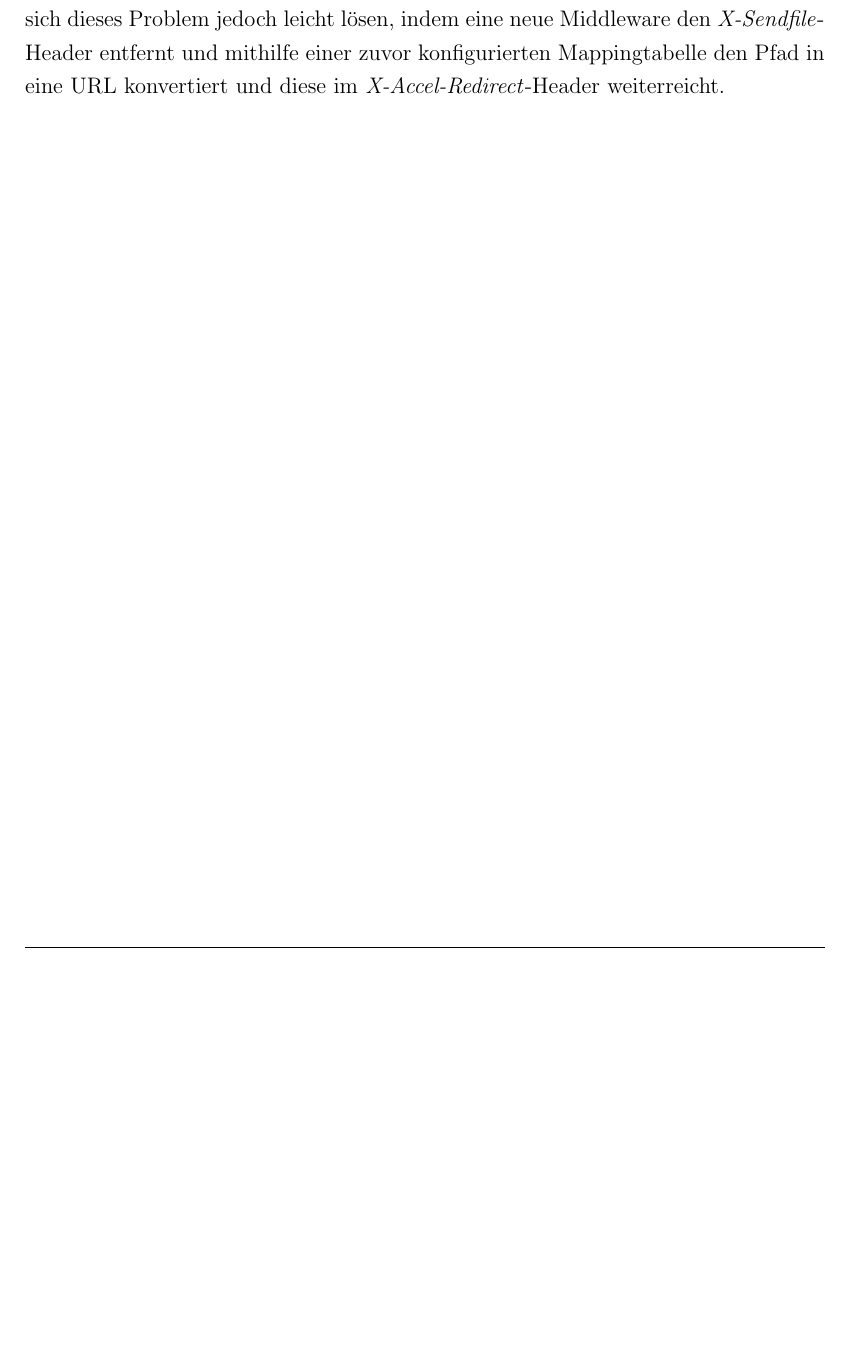
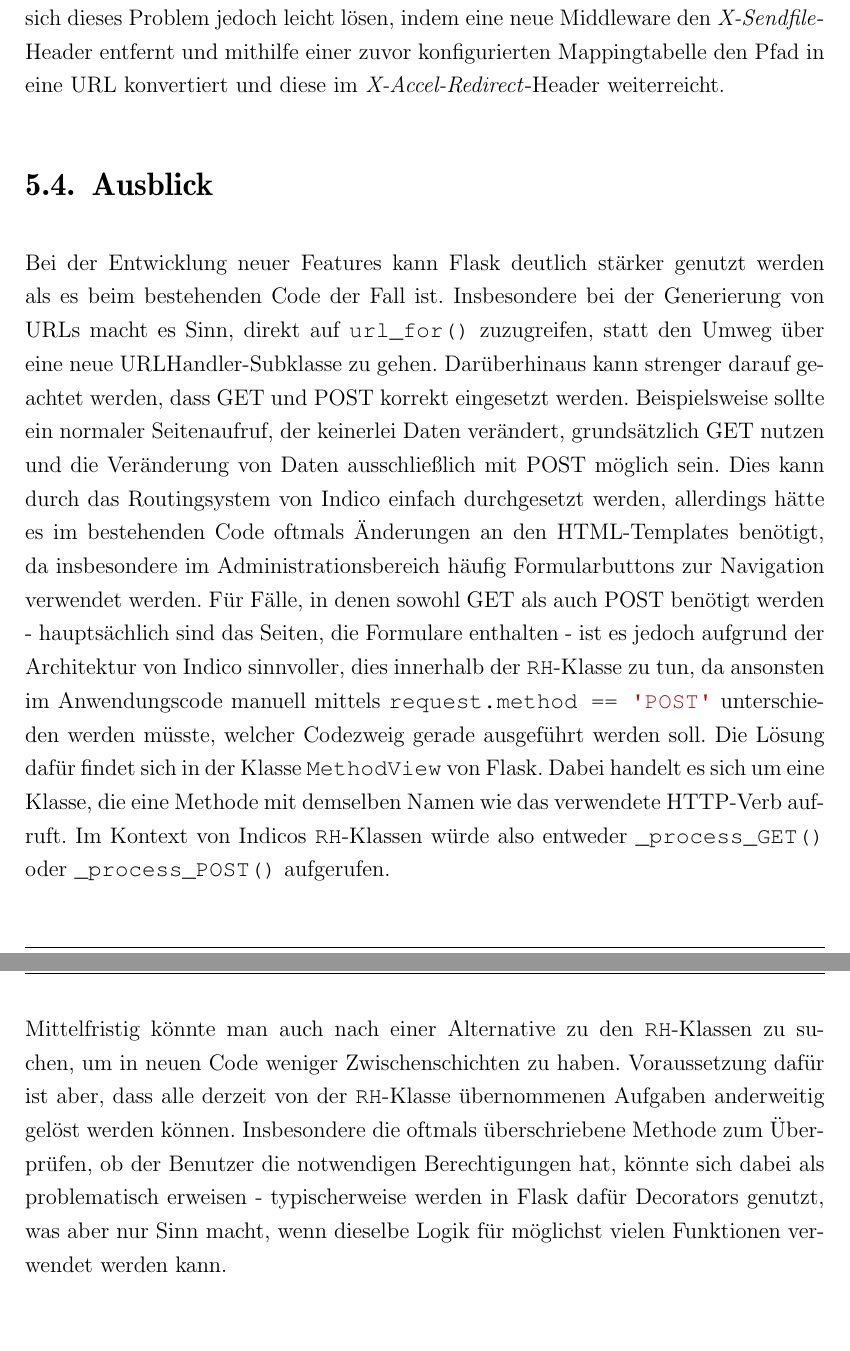
Before and after one commit to ThiefMaster/master-thesis, a LaTeX thesis (Thesis.tex, which reads 05_Migration.tex): part of page 73 of 76 before the commit and two parts of pages 73 and 74 of 77 after it, the two joined at a grey line, cut so that both start at the same text, the shorter picture padded with empty space. Compiled offline with pdfLaTeX; an older LaTeX class or package is replaced by its successor.

Commit message:
Migration/Outlook

```diff
--- a/05_Migration.tex
+++ b/05_Migration.tex
@@ -433,3 +433,31 @@ Pfad gemappt wird. Dank des Middleware-Systems von WSGI ließ sich dieses Proble
 lösen, indem eine neue Middleware den \emph{X-Sendfile}-Header entfernt und mithilfe einer zuvor
 konfigurierten Mappingtabelle den Pfad in eine URL konvertiert und diese im
 \emph{X-Accel-Redirect}-Header weiterreicht.
+
+
+\section{Ausblick}
+
+Bei der Entwicklung neuer Features kann Flask deutlich stärker genutzt werden als es beim
+bestehenden Code der Fall ist. Insbesondere bei der Generierung von URLs macht es Sinn, direkt auf
+\lstinline{url_for()} zuzugreifen, statt den Umweg über eine neue URLHandler-Subklasse zu gehen.
+Darüberhinaus kann strenger darauf geachtet werden, dass GET und POST korrekt eingesetzt werden.
+Beispielsweise sollte ein normaler Seitenaufruf, der keinerlei Daten verändert, grundsätzlich GET
+nutzen und die Veränderung von Daten ausschließlich mit POST möglich sein. Dies kann durch das
+Routingsystem von Indico einfach durchgesetzt werden, allerdings hätte es im bestehenden Code
+oftmals Änderungen an den HTML-Templates benötigt, da insbesondere im Administrationsbereich häufig
+Formularbuttons zur Navigation verwendet werden. Für Fälle, in denen sowohl GET als auch POST
+benötigt werden - hauptsächlich sind das Seiten, die Formulare enthalten - ist es jedoch aufgrund
+der Architektur von Indico sinnvoller, dies innerhalb der \lstinline{RH}-Klasse zu tun, da ansonsten
+im Anwendungscode manuell mittels \lstinline{request.method == 'POST'} unterschieden werden müsste,
+welcher Codezweig gerade ausgeführt werden soll. Die Lösung dafür findet sich in der Klasse
+\lstinline{MethodView} von Flask. Dabei handelt es sich um eine Klasse, die eine Methode mit
+demselben Namen wie das verwendete HTTP-Verb aufruft. Im Kontext von Indicos \lstinline{RH}-Klassen
+würde also entweder \lstinline{_process_GET()} oder \lstinline{_process_POST()} aufgerufen.
+
+Mittelfristig könnte man auch nach einer Alternative zu den \lstinline{RH}-Klassen zu suchen, um in
+neuen Code weniger Zwischenschichten zu haben. Voraussetzung dafür ist aber, dass alle derzeit von
+der \lstinline{RH}-Klasse übernommenen Aufgaben anderweitig gelöst werden können. Insbesondere die
+oftmals überschriebene Methode zum Überprüfen, ob der Benutzer die notwendigen Berechtigungen hat,
+könnte sich dabei als problematisch erweisen - typischerweise werden in Flask dafür Decorators
+genutzt, was aber nur Sinn macht, wenn dieselbe Logik für möglichst vielen Funktionen verwendet
+werden kann.
```
